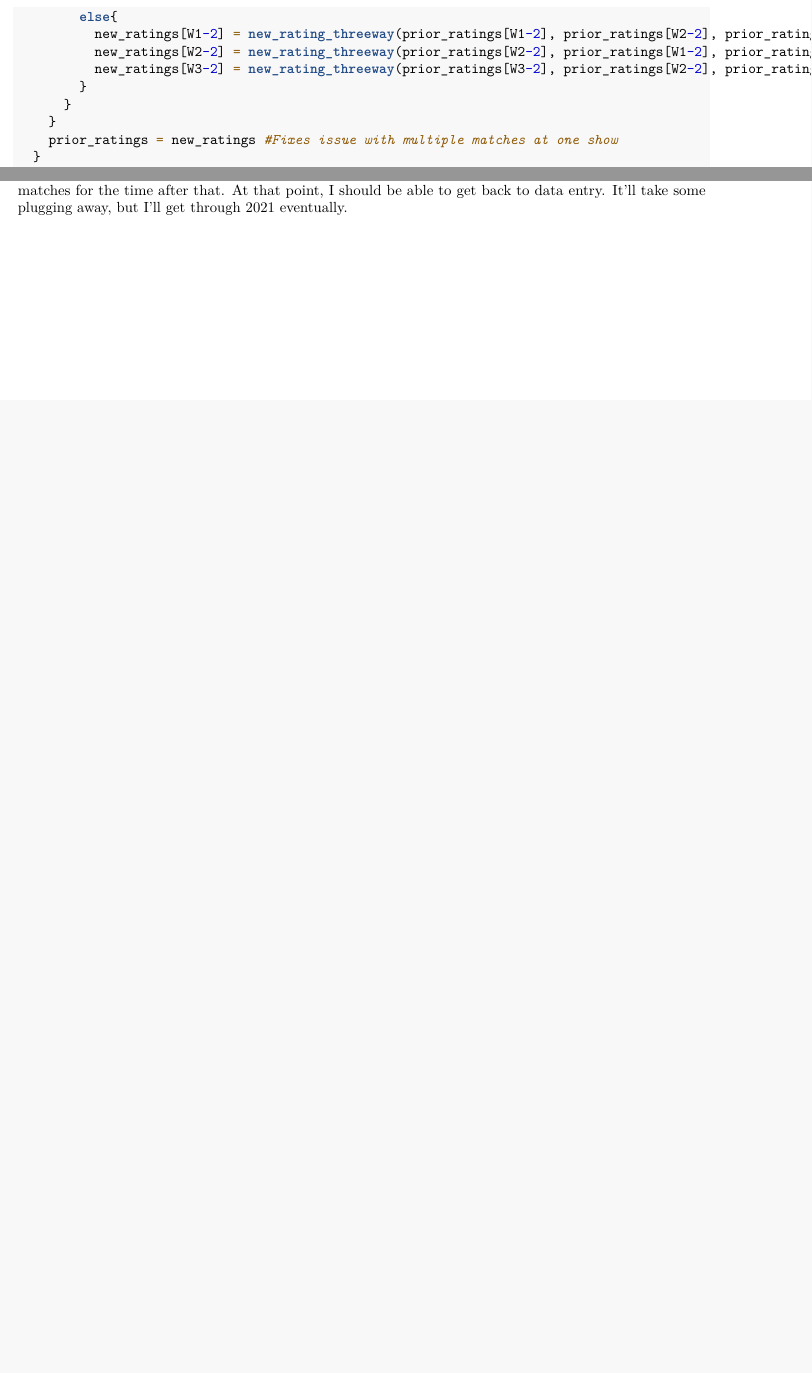
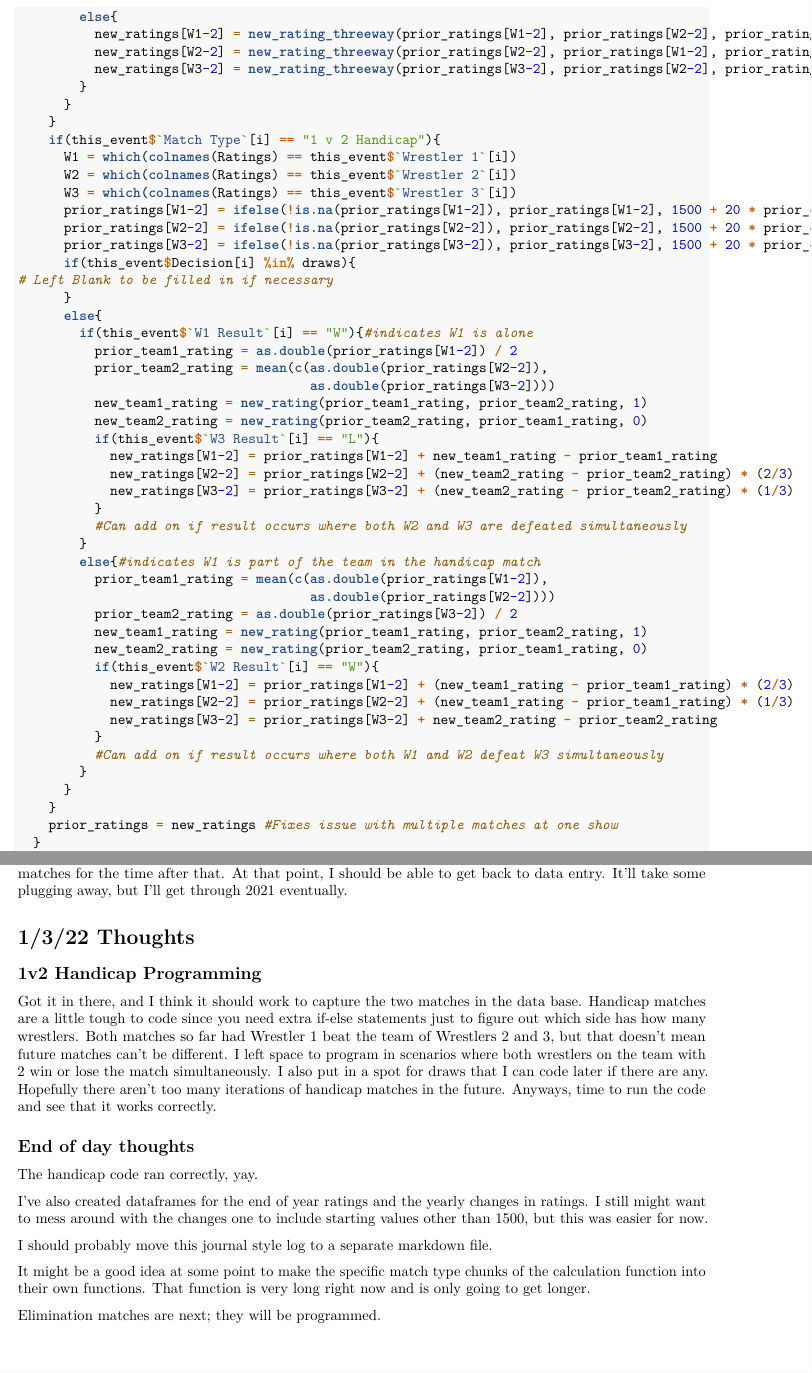
Before and after one commit to leblumbe/TJPW-Metrics, an R Markdown document (TJPW Metrics.Rmd): two parts of pages 9 and 18 of 18 before the commit and two parts of pages 9 and 20 of 20 after it, joined at a grey line, cut so that both start at the same text, the shorter picture padded with empty space. Rendered offline with R 4.5, knitr and Pandoc, then LaTeX, with nearby package versions.

Commit message:
Ratings v2.4.2; added 1v2 handicap matches into calculation function and journaled my thoughts; created dataframes for end of year ratings and yearly rating changes.

```diff
--- a/TJPW Metrics.Rmd
+++ b/TJPW Metrics.Rmd
@@ -262,3 +262,7 @@ calculate_new_ratings2 <- function(indiv_event){
         }
       }
     }
+    if(this_event$`Match Type`[i] == "1 v 2 Handicap"){
+      W1 = which(colnames(Ratings) == this_event$`Wrestler 1`[i])
+      W2 = which(colnames(Ratings) == this_event$`Wrestler 2`[i])
+      W3 = which(colnames(Ratings) == this_event$`Wrestler 3`[i])
@@ -265,3 +272,35 @@ calculate_new_ratings2 <- function(indiv_event){
+      if(this_event$Decision[i] %in% draws){
+# Left Blank to be filled in if necessary
+      }
+      else{
+        if(this_event$`W1 Result`[i] == "W"){#indicates W1 is alone
+          prior_team1_rating = as.double(prior_ratings[W1-2]) / 2
+          prior_team2_rating = mean(c(as.double(prior_ratings[W2-2]),
+                                      as.double(prior_ratings[W3-2])))
+          new_team1_rating = new_rating(prior_team1_rating, prior_team2_rating, 1)
+          new_team2_rating = new_rating(prior_team2_rating, prior_team1_rating, 0)
+          if(this_event$`W3 Result`[i] == "L"){
+            new_ratings[W1-2] = prior_ratings[W1-2] + new_team1_rating - prior_team1_rating
+            new_ratings[W2-2] = prior_ratings[W2-2] + (new_team2_rating - prior_team2_rating) * (2/3)
+            new_ratings[W3-2] = prior_ratings[W3-2] + (new_team2_rating - prior_team2_rating) * (1/3)
+          }
+          #Can add on if result occurs where both W2 and W3 are defeated simultaneously
+        }
+        else{#indicates W1 is part of the team in the handicap match
+          prior_team1_rating = mean(c(as.double(prior_ratings[W1-2]),
+                                      as.double(prior_ratings[W2-2])))
+          prior_team2_rating = as.double(prior_ratings[W3-2]) / 2
+          new_team1_rating = new_rating(prior_team1_rating, prior_team2_rating, 1)
+          new_team2_rating = new_rating(prior_team2_rating, prior_team1_rating, 0)
+          if(this_event$`W2 Result`[i] == "W"){
+            new_ratings[W1-2] = prior_ratings[W1-2] + (new_team1_rating - prior_team1_rating) * (2/3)
+            new_ratings[W2-2] = prior_ratings[W2-2] + (new_team1_rating - prior_team1_rating) * (1/3)
+            new_ratings[W3-2] = prior_ratings[W3-2] + new_team2_rating - prior_team2_rating
+          }
+          #Can add on if result occurs where both W1 and W2 defeat W3 simultaneously
+        }
+      }
+    }
     prior_ratings = new_ratings #Fixes issue with multiple matches at one show
   }
   return(new_ratings)
@@ -526,3 +573,21 @@ I just realized that there were two matches in 2017 where the result was a doubl
 ## End of day thoughts
 
 I added in the double countouts. Not a lot of changes outside of the wrestlers directly involved. I should be able to easily add any future draw type match decisions into the "draws" character vector and have them included in the calculations. It's late; I'm tired. I'll save 1v2 handicap matches for next time and elimination matches for the time after that. At that point, I should be able to get back to data entry. It'll take some plugging away, but I'll get through 2021 eventually.
+
+# 1/3/22 Thoughts
+
+## 1v2 Handicap Programming
+
+Got it in there, and I think it should work to capture the two matches in the data base. Handicap matches are a little tough to code since you need extra if-else statements just to figure out which side has how many wrestlers. Both matches so far had Wrestler 1 beat the team of Wrestlers 2 and 3, but that doesn't mean future matches can't be different. I left space to program in scenarios where both wrestlers on the team with 2 win or lose the match simultaneously. I also put in a spot for draws that I can code later if there are any. Hopefully there aren't too many iterations of handicap matches in the future. Anyways, time to run the code and see that it works correctly.
+
+## End of day thoughts
+
+The handicap code ran correctly, yay.
+
+I've also created dataframes for the end of year ratings and the yearly changes in ratings. I still might want to mess around with the changes one to include starting values other than 1500, but this was easier for now.
+
+I should probably move this journal style log to a separate markdown file.
+
+It might be a good idea at some point to make the specific match type chunks of the calculation function into their own functions. That function is very long right now and is only going to get longer.
+
+Elimination matches are next; they will be programmed.
```
Also changed, not shown: TJPW Metrics.Rmd (31 more changed lines).
